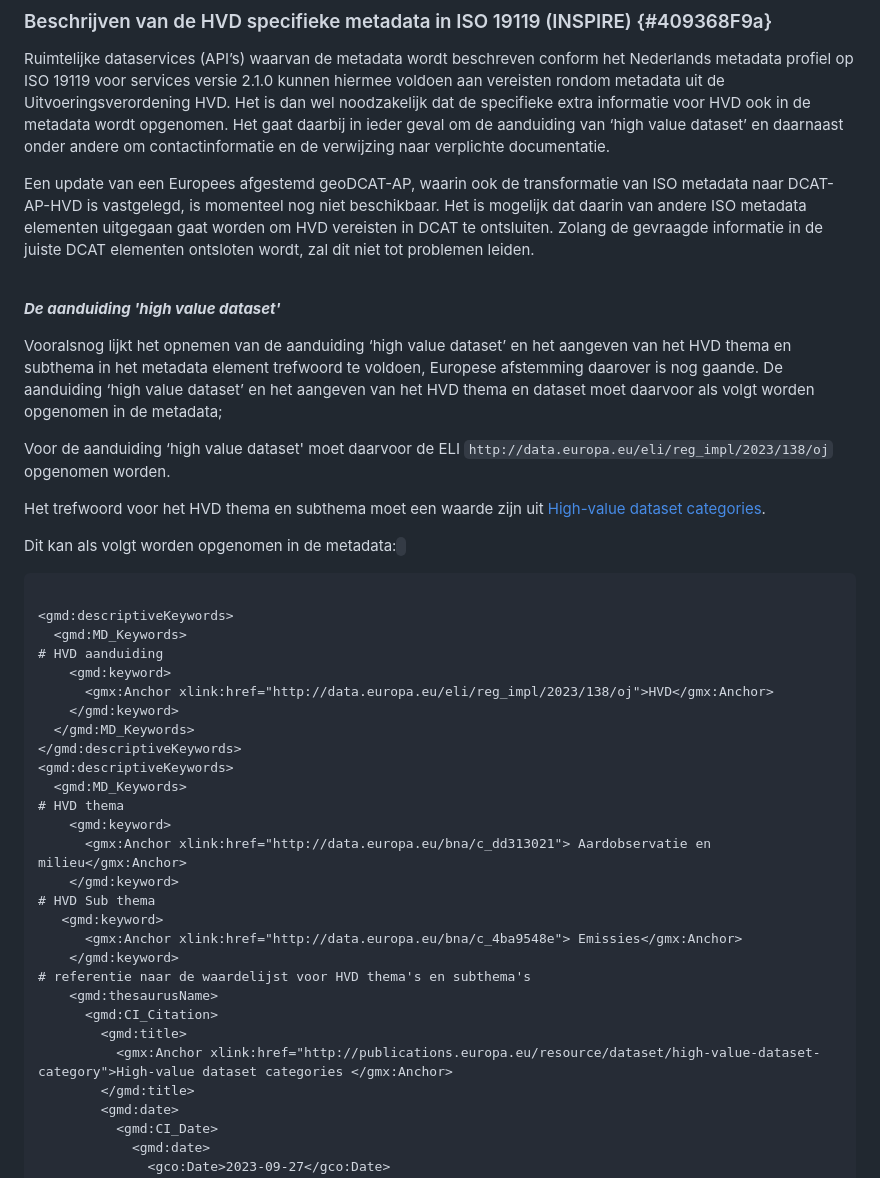
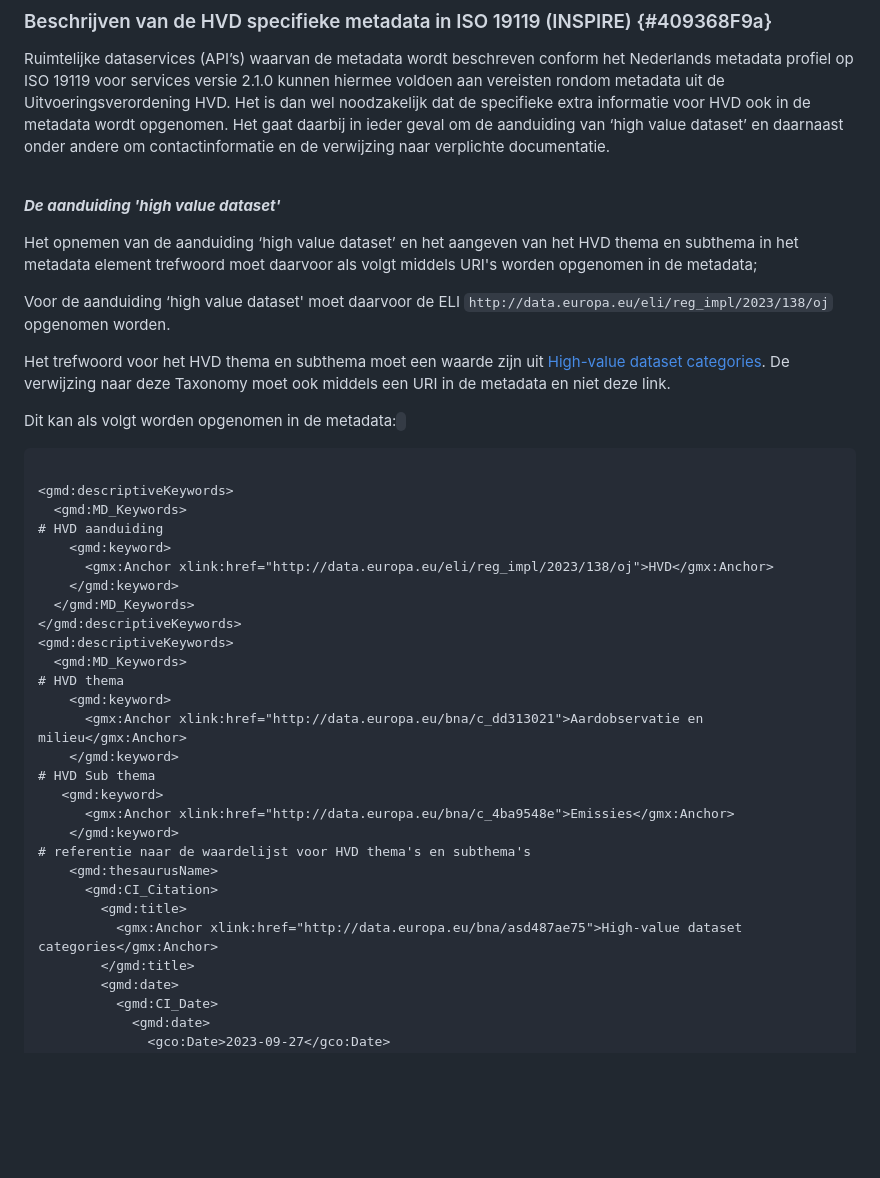
Before and after one commit to Geonovum/hvd, a Markdown page: section_004.md, the part around one of its changes. Drawn GitHub-style; blank space fills up the shorter version.

```diff
--- a/section_004.md
+++ b/section_004.md
@@ -152,16 +150,15 @@ Als er voor de HVD data van verschillende generalisatieniveaus,  granulariteit,
 
 Ruimtelijke dataservices (API’s) waarvan de metadata wordt beschreven conform het Nederlands metadata profiel op ISO 19119 voor services versie 2.1.0 kunnen hiermee voldoen aan vereisten rondom metadata uit de Uitvoeringsverordening HVD. Het is dan wel noodzakelijk dat de specifieke extra informatie voor HVD ook in de metadata wordt opgenomen. Het gaat daarbij in ieder geval om de aanduiding van ‘high value dataset’ en daarnaast onder andere om contactinformatie en de verwijzing naar verplichte documentatie.<br/>
 
-Een update van een Europees afgestemd geoDCAT-AP, waarin ook de transformatie van ISO metadata naar DCAT-AP-HVD is vastgelegd, is momenteel nog niet beschikbaar. Het is mogelijk dat daarin van andere ISO metadata elementen uitgegaan gaat worden om HVD vereisten in DCAT te ontsluiten. Zolang de gevraagde informatie in de juiste DCAT elementen ontsloten wordt, zal dit niet tot problemen leiden.<br/>
 <br/>
 
 <B><I>De aanduiding 'high value dataset'</i></B>
 
-Vooralsnog lijkt het opnemen van de aanduiding ‘high value dataset’ en het aangeven van het HVD thema en subthema in het metadata element trefwoord te voldoen, Europese afstemming daarover is nog gaande. De aanduiding ‘high value dataset’ en het aangeven van het HVD thema en dataset moet daarvoor als volgt worden opgenomen in de metadata; <br/>
+Het opnemen van de aanduiding ‘high value dataset’ en het aangeven van het HVD thema en subthema in het metadata element trefwoord  moet daarvoor als volgt middels URI's worden opgenomen in de metadata; <br/>
 
 Voor de aanduiding ‘high value dataset' moet daarvoor de ELI `http://data.europa.eu/eli/reg_impl/2023/138/oj` opgenomen worden.<br/>
 
-Het trefwoord voor het HVD thema en subthema moet een waarde zijn uit <a href='https://op.europa.eu/en/web/eu-vocabularies/dataset/-/resource?uri=http://publications.europa.eu/resource/dataset/high-value-dataset-category' target='_blank'>High-value dataset categories</a>.
+Het trefwoord voor het HVD thema en subthema moet een waarde zijn uit <a href='https://op.europa.eu/en/web/eu-vocabularies/dataset/-/resource?uri=http://publications.europa.eu/resource/dataset/high-value-dataset-category' target='_blank'>High-value dataset categories</a>. De verwijzing naar deze Taxonomy moet ook middels een URI in de metadata en niet deze link.
 
 Dit kan als volgt worden opgenomen in de metadata:
 <code>
@@ -179,17 +176,17 @@ Dit kan als volgt worden opgenomen in de metadata:
   &lt;gmd:MD_Keywords&gt;
 # HVD thema
     &lt;gmd:keyword&gt;
-      &lt;gmx:Anchor xlink:href="http://data.europa.eu/bna/c_dd313021"&gt; Aardobservatie en milieu&lt;/gmx:Anchor&gt;
+      &lt;gmx:Anchor xlink:href="http://data.europa.eu/bna/c_dd313021"&gt;Aardobservatie en milieu&lt;/gmx:Anchor&gt;
     &lt;/gmd:keyword&gt;
 # HVD Sub thema
    &lt;gmd:keyword&gt;
-      &lt;gmx:Anchor xlink:href="http://data.europa.eu/bna/c_4ba9548e"&gt; Emissies&lt;/gmx:Anchor&gt;
+      &lt;gmx:Anchor xlink:href="http://data.europa.eu/bna/c_4ba9548e"&gt;Emissies&lt;/gmx:Anchor&gt;
     &lt;/gmd:keyword&gt;
 # referentie naar de waardelijst voor HVD thema's en subthema's
     &lt;gmd:thesaurusName&gt;
       &lt;gmd:CI_Citation&gt;
         &lt;gmd:title&gt;
-          &lt;gmx:Anchor xlink:href="http://publications.europa.eu/resource/dataset/high-value-dataset-category"&gt;High-value dataset categories &lt;/gmx:Anchor&gt;
+          &lt;gmx:Anchor xlink:href="http://data.europa.eu/bna/asd487ae75"&gt;High-value dataset categories&lt;/gmx:Anchor&gt;
         &lt;/gmd:title&gt;
         &lt;gmd:date&gt;
           &lt;gmd:CI_Date&gt;
```
Also changed, not shown: other parts of section_004.md (+6 -8 lines).
